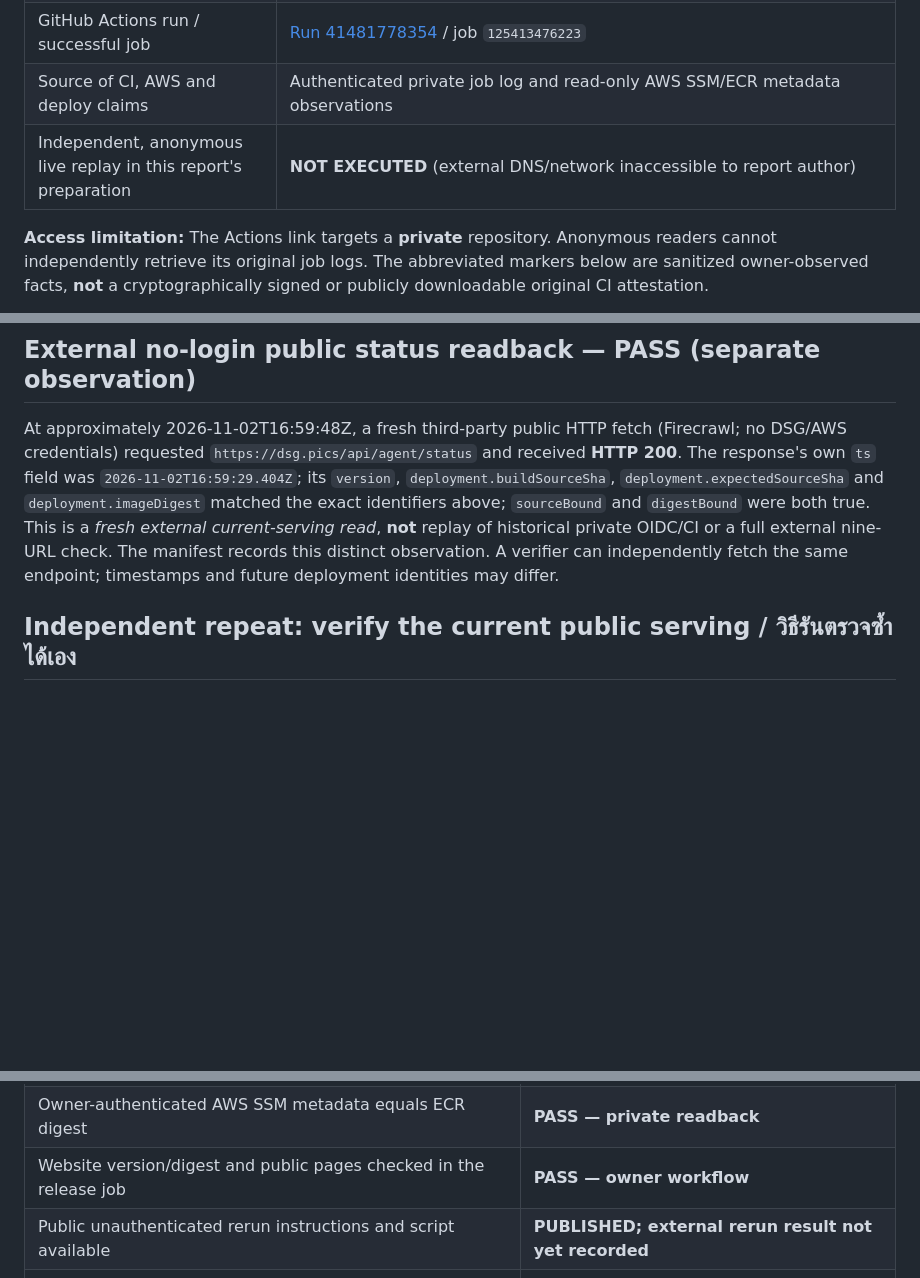
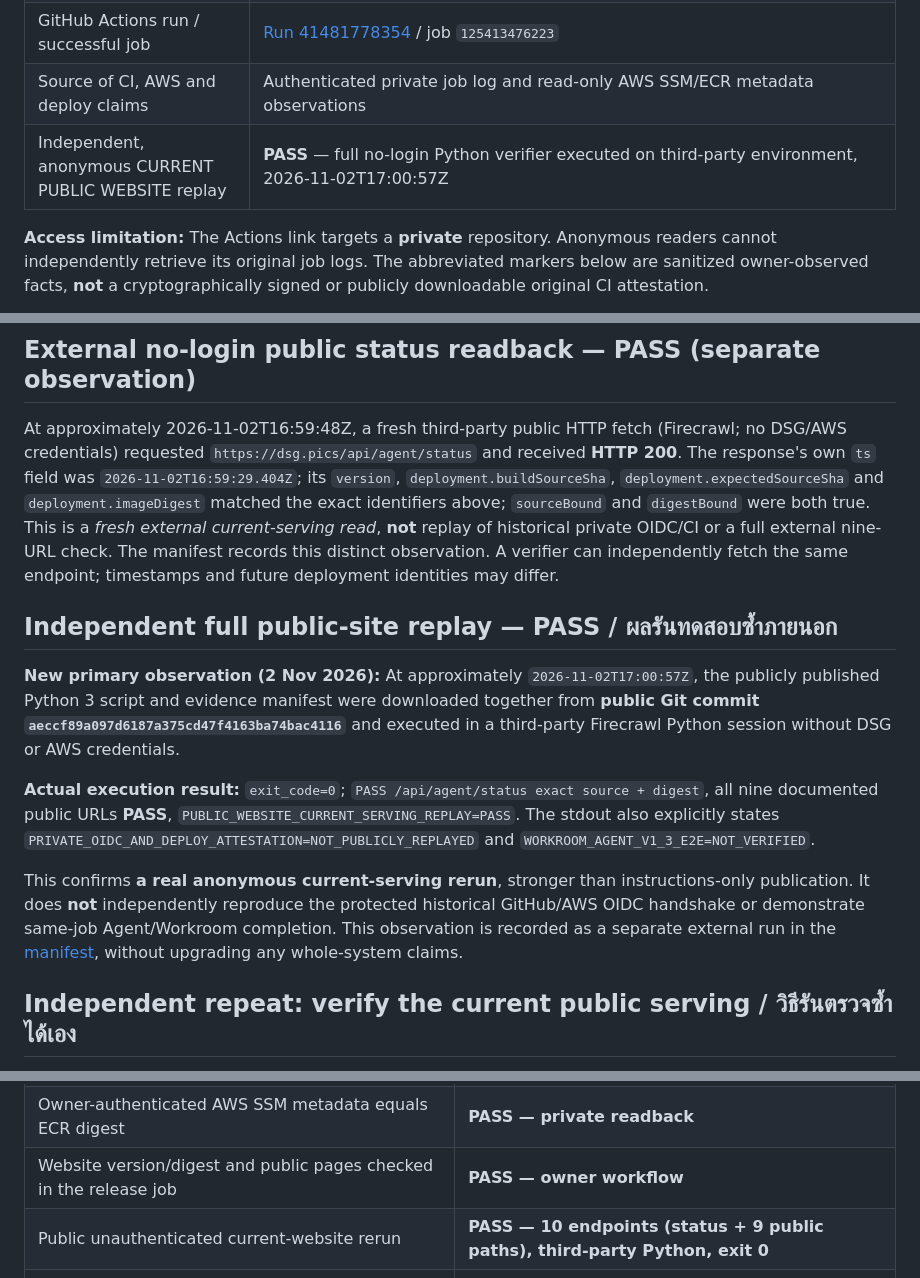
Before and after one commit to tdealer01-crypto/doi, a Markdown page: docs/DSG_ONE_WEBSITE_SHIP_PROOF_20261102.md, 3 parts joined by grey strips. Drawn GitHub-style; blank space fills up the shorter version.

Commit message:
docs: record third-party public replay PASS without overstating v1.3.0

```diff
--- a/docs/DSG_ONE_WEBSITE_SHIP_PROOF_20261102.md
+++ b/docs/DSG_ONE_WEBSITE_SHIP_PROOF_20261102.md
@@ -14,7 +14,7 @@
 | ECR image digest / production metadata digest | `sha256:e375163cc279ce39f03acfbf1f5220354f21ee99e56f5dc1fad9b918f99a6320` |
 | GitHub Actions run / successful job | [Run 41481778354](https://github.com/tdealer01-crypto/DSG-Private-Production-Runtime/actions/runs/41481778354) / job `125413476223` |
 | Source of CI, AWS and deploy claims | Authenticated private job log and read-only AWS SSM/ECR metadata observations |
-| Independent, anonymous live replay in this report's preparation | **NOT EXECUTED** (external DNS/network inaccessible to report author) |
+| Independent, anonymous CURRENT PUBLIC WEBSITE replay | **PASS** — full no-login Python verifier executed on third-party environment, 2026-11-02T17:00:57Z |
 
 **Access limitation:** The Actions link targets a **private** repository. Anonymous readers cannot independently retrieve its original job logs. The abbreviated markers below are sanitized owner-observed facts, **not** a cryptographically signed or publicly downloadable original CI attestation.
 
@@ -33,6 +33,14 @@
 ## External no-login public status readback — PASS (separate observation)
 
 At approximately 2026-11-02T16:59:48Z, a fresh third-party public HTTP fetch (Firecrawl; no DSG/AWS credentials) requested `https://dsg.pics/api/agent/status` and received **HTTP 200**. The response's own `ts` field was `2026-11-02T16:59:29.404Z`; its `version`, `deployment.buildSourceSha`, `deployment.expectedSourceSha` and `deployment.imageDigest` matched the exact identifiers above; `sourceBound` and `digestBound` were both true. This is a *fresh external current-serving read*, **not** replay of historical private OIDC/CI or a full external nine-URL check. The manifest records this distinct observation. A verifier can independently fetch the same endpoint; timestamps and future deployment identities may differ.
+
+## Independent full public-site replay — PASS / ผลรันทดสอบซ้ำภายนอก
+
+**New primary observation (2 Nov 2026):** At approximately `2026-11-02T17:00:57Z`, the publicly published Python 3 script and evidence manifest were downloaded together from **public Git commit `aeccf89a097d6187a375cd47f4163ba74bac4116`** and executed in a third-party Firecrawl Python session without DSG or AWS credentials.
+
+**Actual execution result:** `exit_code=0`; `PASS /api/agent/status exact source + digest`, all nine documented public URLs **PASS**, `PUBLIC_WEBSITE_CURRENT_SERVING_REPLAY=PASS`. The stdout also explicitly states `PRIVATE_OIDC_AND_DEPLOY_ATTESTATION=NOT_PUBLICLY_REPLAYED` and `WORKROOM_AGENT_V1_3_E2E=NOT_VERIFIED`.
+
+This confirms **a real anonymous current-serving rerun**, stronger than instructions-only publication. It does **not** independently reproduce the protected historical GitHub/AWS OIDC handshake or demonstrate same-job Agent/Workroom completion. This observation is recorded as a separate external run in the [manifest](evidence/DSG_ONE_WEBSITE_SHIP_20261102.json), without upgrading any whole-system claims.
 
 ## Independent repeat: verify the current public serving / วิธีรันตรวจซ้ำได้เอง
 
@@ -65,7 +73,7 @@ To preserve reproducibility over time, pin the public repository's commit (shown
 | Owner-authenticated source-bound website build and deployment | **PASS — private primary evidence** |
 | Owner-authenticated AWS SSM metadata equals ECR digest | **PASS — private readback** |
 | Website version/digest and public pages checked in the release job | **PASS — owner workflow** |
-| Public unauthenticated rerun instructions and script available | **PUBLISHED; external rerun result not yet recorded** |
+| Public unauthenticated current-website rerun | **PASS — 10 endpoints (status + 9 public paths), third-party Python, exit 0** |
 | Publicly downloadable original signed OIDC/CI attestation | **NOT AVAILABLE** |
 | Same-job Workroom goal → claim → checkpoint → resume → visible completion | **NOT VERIFIED** |
 | Agent-v0 / Cinema / Native end-to-end user task | **NOT VERIFIED as whole-system acceptance** |
```
